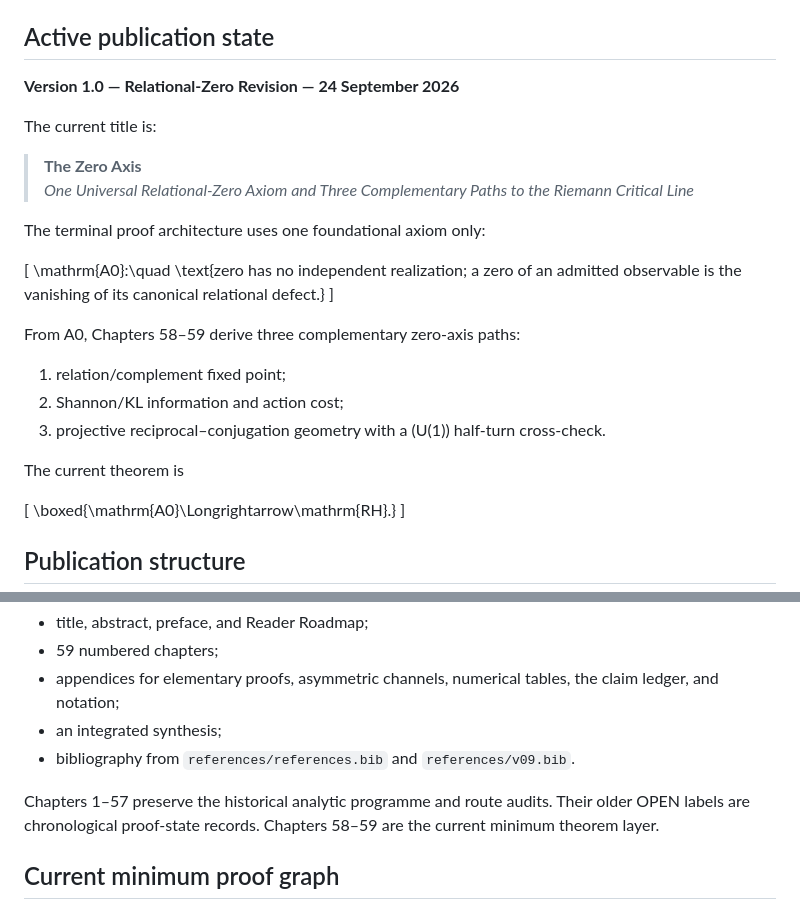
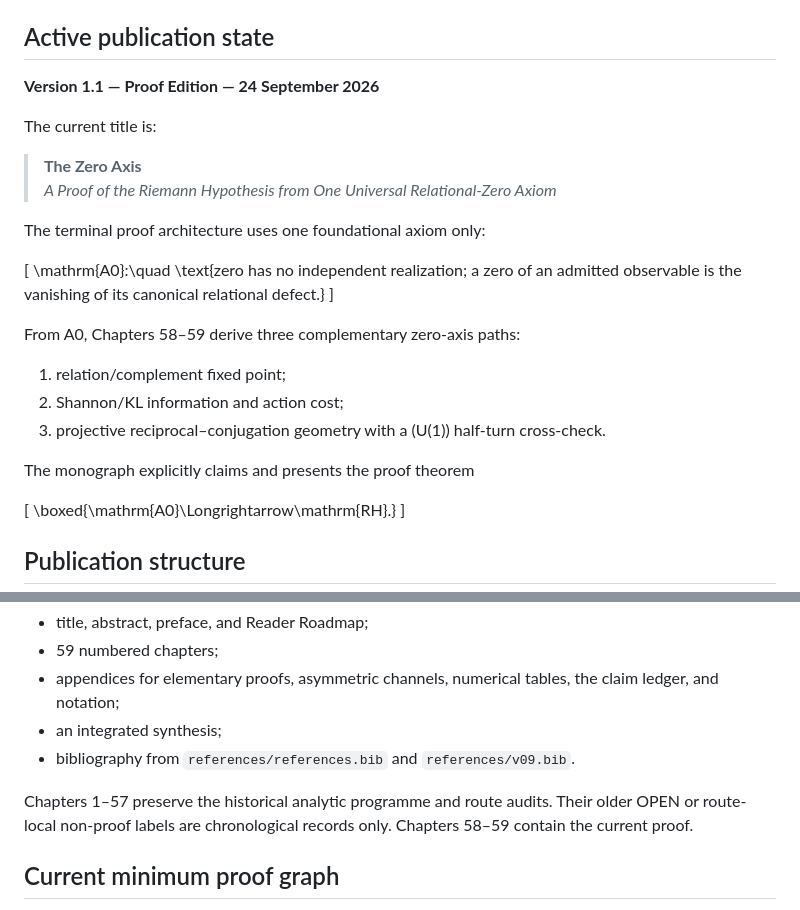
Before and after one commit to AdrianLipa90/secret-of-a-half, a Markdown page: monograph/README.md, 2 parts joined by grey strips. GitHub-like rendering.

Commit message:
Make monograph README explicit about proof claim

```diff
--- a/monograph/README.md
+++ b/monograph/README.md
@@ -4,12 +4,12 @@ The monograph is modular LaTeX. Its entry point is `monograph/main.tex`.
 
 ## Active publication state
 
-**Version 1.0 — Relational-Zero Revision — 24 September 2026**
+**Version 1.1 — Proof Edition — 24 September 2026**
 
 The current title is:
 
 > **The Zero Axis**
-> *One Universal Relational-Zero Axiom and Three Complementary Paths to the Riemann Critical Line*
+> *A Proof of the Riemann Hypothesis from One Universal Relational-Zero Axiom*
 
 The terminal proof architecture uses one foundational axiom only:
 
@@ -25,7 +25,7 @@ From A0, Chapters 58–59 derive three complementary zero-axis paths:
 2. Shannon/KL information and action cost;
 3. projective reciprocal–conjugation geometry with a \(U(1)\) half-turn cross-check.
 
-The current theorem is
+The monograph explicitly claims and presents the proof theorem
 
 \[
 \boxed{\mathrm{A0}\Longrightarrow\mathrm{RH}.}
@@ -43,8 +43,7 @@ The book contains:
 - bibliography from `references/references.bib` and `references/v09.bib`.
 
 Chapters 1–57 preserve the historical analytic programme and route audits.
-Their older OPEN labels are chronological proof-state records. Chapters 58–59
-are the current minimum theorem layer.
+Their older OPEN or route-local non-proof labels are chronological records only. Chapters 58–59 contain the current proof.
 
 ## Current minimum proof graph
 
```
